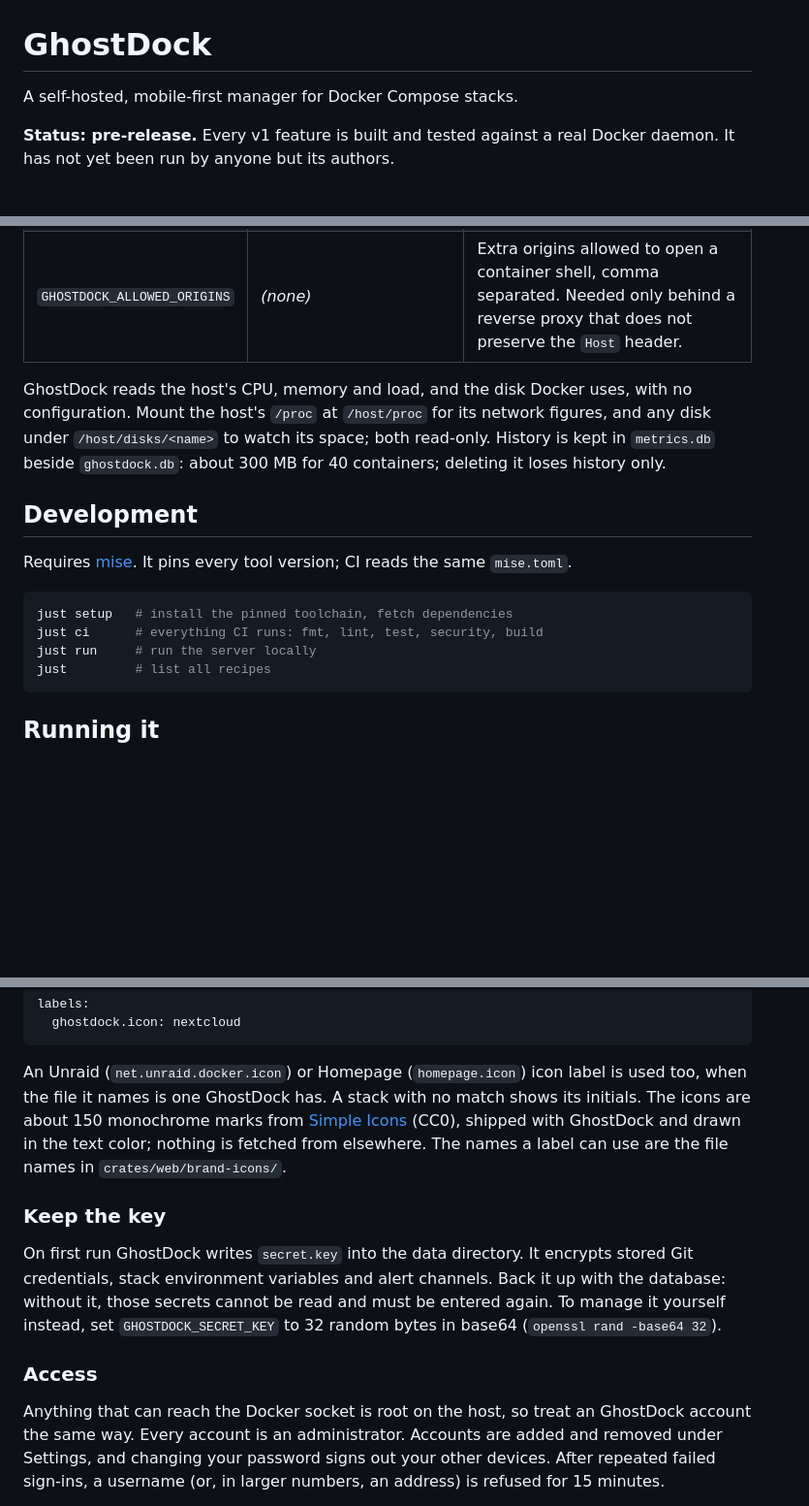
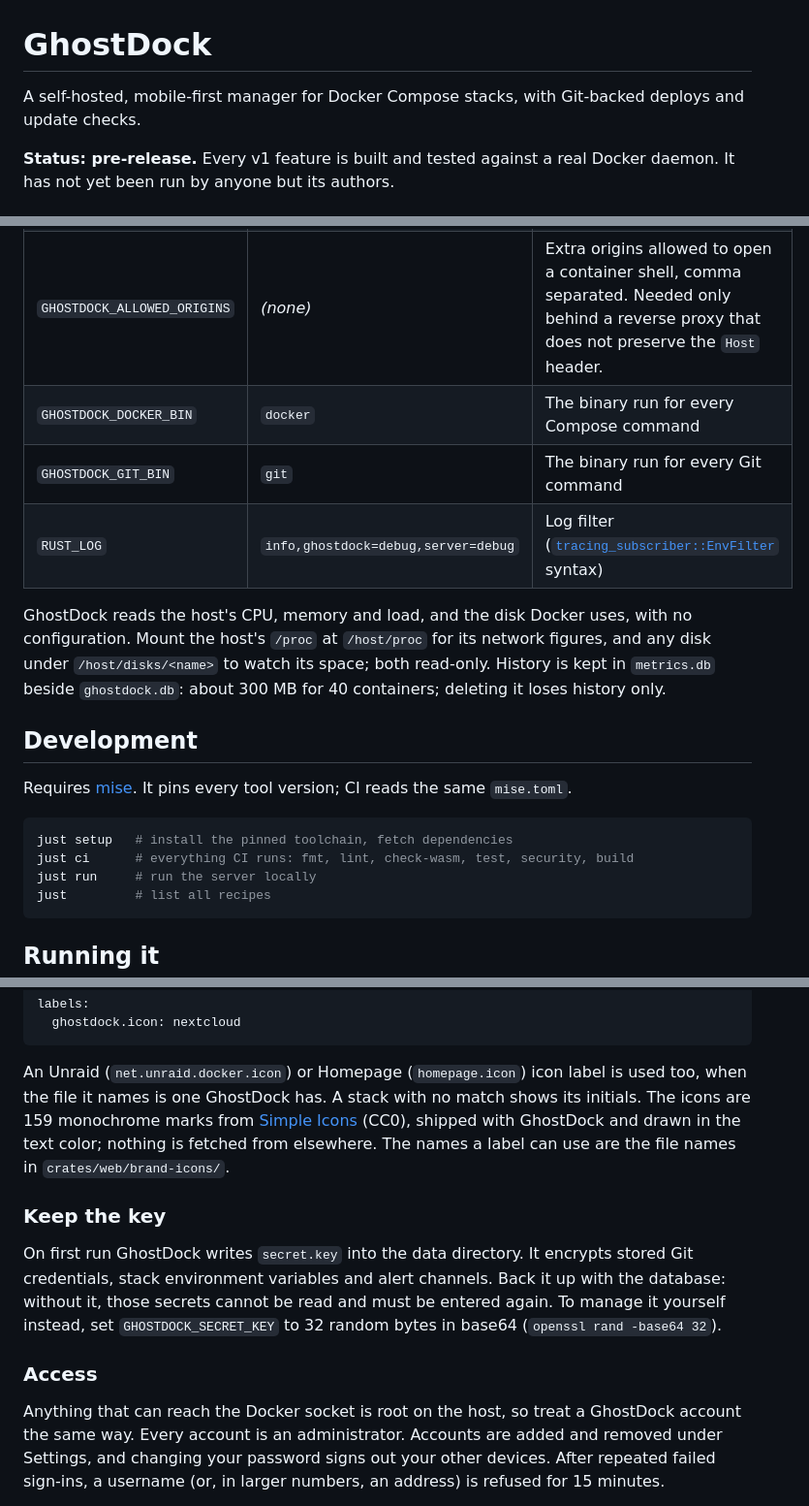
Before and after one commit to Ghost-Assembly/ghostdock, a Markdown page: README.md, 3 parts joined by grey strips. Shown at 97% size. Rendered like a GitHub page; blank space fills up the shorter version.

Commit message:
docs(readme): correct config, ci list and stale numbers
The config table was missing GHOSTDOCK_DOCKER_BIN, GHOSTDOCK_GIT_BIN and
RUST_LOG; the just ci summary dropped check-wasm; the icon count had drifted
to 159; and an em dash and an article were wrong.

````diff
--- a/README.md
+++ b/README.md
@@ -1,6 +1,7 @@
 # GhostDock
 
-A self-hosted, mobile-first manager for Docker Compose stacks.
+A self-hosted, mobile-first manager for Docker Compose stacks, with Git-backed
+deploys and update checks.
 
 **Status: pre-release.** Every v1 feature is built and tested against a real
 Docker daemon. It has not yet been run by anyone but its authors.
@@ -55,6 +56,9 @@ invokes the official CLI rather than reimplementing the spec.
 | `GHOSTDOCK_UI_DIR` | `/usr/share/ghostdock/web` | Where the built web client is served from |
 | `DOCKER_HOST` | daemon default | Docker or rootless Podman socket |
 | `GHOSTDOCK_ALLOWED_ORIGINS` | *(none)* | Extra origins allowed to open a container shell, comma separated. Needed only behind a reverse proxy that does not preserve the `Host` header. |
+| `GHOSTDOCK_DOCKER_BIN` | `docker` | The binary run for every Compose command |
+| `GHOSTDOCK_GIT_BIN` | `git` | The binary run for every Git command |
+| `RUST_LOG` | `info,ghostdock=debug,server=debug` | Log filter ([`tracing_subscriber::EnvFilter`](https://docs.rs/tracing-subscriber) syntax) |
 
 GhostDock reads the host's CPU, memory and load, and the disk Docker uses, with
 no configuration. Mount the host's `/proc` at `/host/proc` for its network
@@ -69,7 +73,7 @@ same `mise.toml`.
 
 ```bash
 just setup   # install the pinned toolchain, fetch dependencies
-just ci      # everything CI runs: fmt, lint, test, security, build
+just ci      # everything CI runs: fmt, lint, check-wasm, test, security, build
 just run     # run the server locally
 just         # list all recipes
 ```
@@ -161,7 +165,7 @@ labels:
 
 An Unraid (`net.unraid.docker.icon`) or Homepage (`homepage.icon`) icon label
 is used too, when the file it names is one GhostDock has. A stack with no match
-shows its initials. The icons are about 150 monochrome marks from
+shows its initials. The icons are 159 monochrome marks from
 [Simple Icons](https://simpleicons.org) (CC0), shipped with GhostDock and drawn
 in the text color; nothing is fetched from elsewhere. The names a label can use
 are the file names in `crates/web/brand-icons/`.
@@ -177,7 +181,7 @@ base64 (`openssl rand -base64 32`).
 
 ### Access
 
-Anything that can reach the Docker socket is root on the host, so treat an
+Anything that can reach the Docker socket is root on the host, so treat a
 GhostDock account the same way. Every account is an administrator. Accounts are
 added and removed under Settings, and changing your password signs out your
 other devices. After repeated failed sign-ins, a username (or, in larger
````
Also changed, not shown: other parts of README.md (+2 -2 lines).
